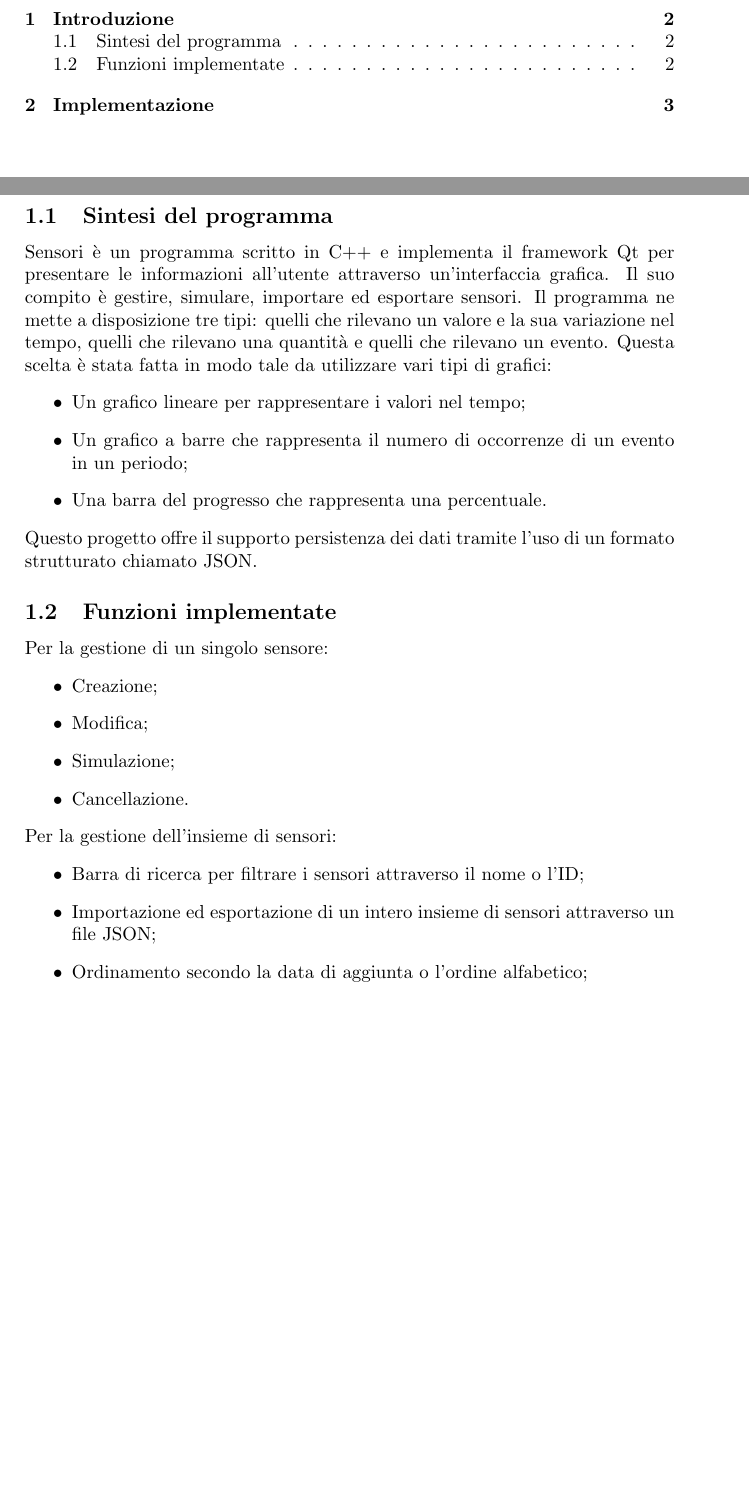
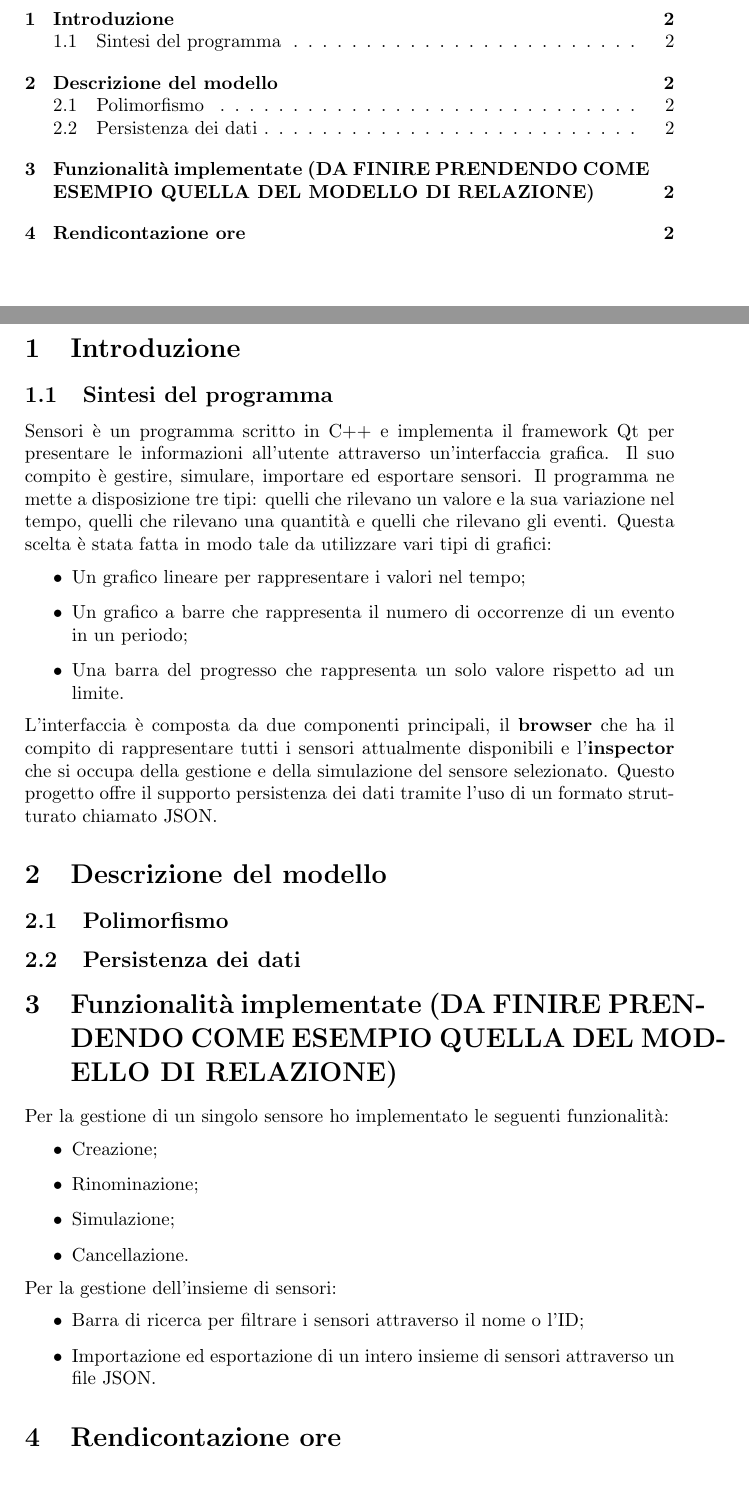
Before and after one commit to tlazzarin/sensori, a LaTeX document (doc/Relazione.tex): two parts of pages 2 and 3 of 4 before the commit and two parts of pages 2 and 3 of 3 after it, joined at a grey line, cut so that both start at the same text, the shorter picture padded with empty space. Compiled offline with pdfLaTeX.

Commit message:
Doc: modificato il testo, scambiate sezioni per rendere la relazione più coerente

```diff
--- a/doc/Relazione.tex
+++ b/doc/Relazione.tex
@@ -21,29 +21,31 @@
 \section{Introduzione}
 \subsection{Sintesi del programma}
 Sensori è un programma scritto in C++ e implementa il framework Qt per presentare le informazioni all'utente attraverso un'interfaccia grafica. Il suo compito è gestire, simulare, importare ed esportare sensori.
-Il programma ne mette a disposizione tre tipi: quelli che rilevano un valore e la sua variazione nel tempo, quelli che rilevano una quantità e quelli che rilevano un evento.
+Il programma ne mette a disposizione tre tipi: quelli che rilevano un valore e la sua variazione nel tempo, quelli che rilevano una quantità e quelli che rilevano gli eventi.
 Questa scelta è stata fatta in modo tale da utilizzare vari tipi di grafici:
 \begin{itemize}
     \item Un grafico lineare per rappresentare i valori nel tempo;
     \item Un grafico a barre che rappresenta il numero di occorrenze di un evento in un periodo;
-    \item Una barra del progresso che rappresenta una percentuale.
+    \item Una barra del progresso che rappresenta un solo valore rispetto ad un limite.
 \end{itemize}
+L'interfaccia è composta da due componenti principali, il \textbf{browser} che ha il compito di rappresentare tutti i sensori attualmente disponibili e l'\textbf{inspector} che si occupa della gestione e della simulazione del sensore selezionato.
 Questo progetto offre il supporto persistenza dei dati tramite l'uso di un formato strutturato chiamato JSON.
-\subsection{Funzioni implementate}
-Per la gestione di un singolo sensore:
+\section{Descrizione del modello}
+\subsection{Polimorfismo}
+\subsection{Persistenza dei dati}
+\section{Funzionalità implementate (DA FINIRE PRENDENDO COME ESEMPIO QUELLA DEL MODELLO DI RELAZIONE)}
+Per la gestione di un singolo sensore ho implementato le seguenti funzionalità:
 \begin{itemize}
     \item Creazione;
-    \item Modifica;
+    \item Rinominazione;
     \item Simulazione;
     \item Cancellazione.
 \end{itemize}
 Per la gestione dell'insieme di sensori:
 \begin{itemize}
     \item Barra di ricerca per filtrare i sensori attraverso il nome o l'ID;
-    \item Importazione ed esportazione di un intero insieme di sensori attraverso un file JSON;
-    \item Ordinamento secondo la data di aggiunta o l'ordine alfabetico;
+    \item Importazione ed esportazione di un intero insieme di sensori attraverso un file JSON.
 \end{itemize}
-\clearpage
-\section{Implementazione}
+\section{Rendicontazione ore}
 
 \end{document}
```
Also changed, not shown: doc/Relazione.pdf.
